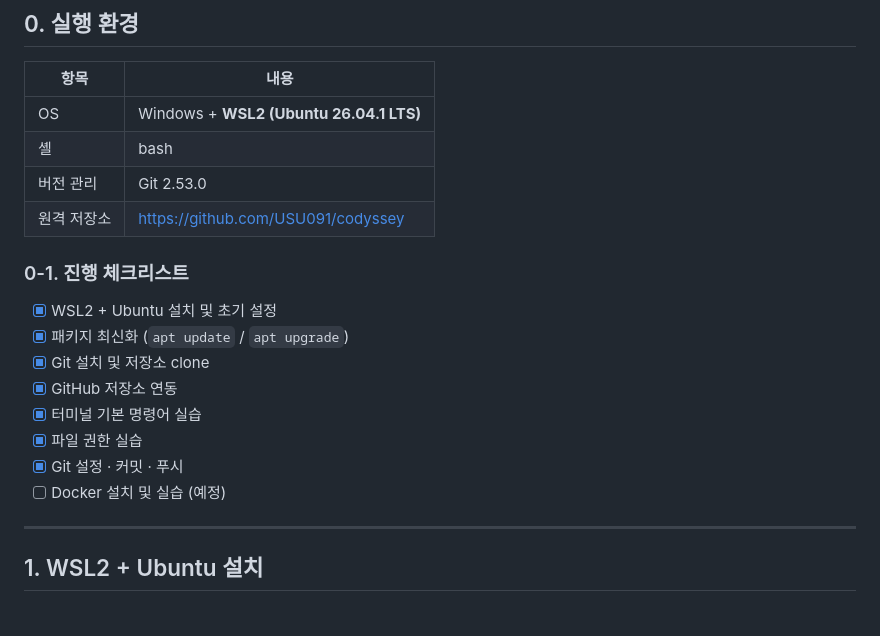
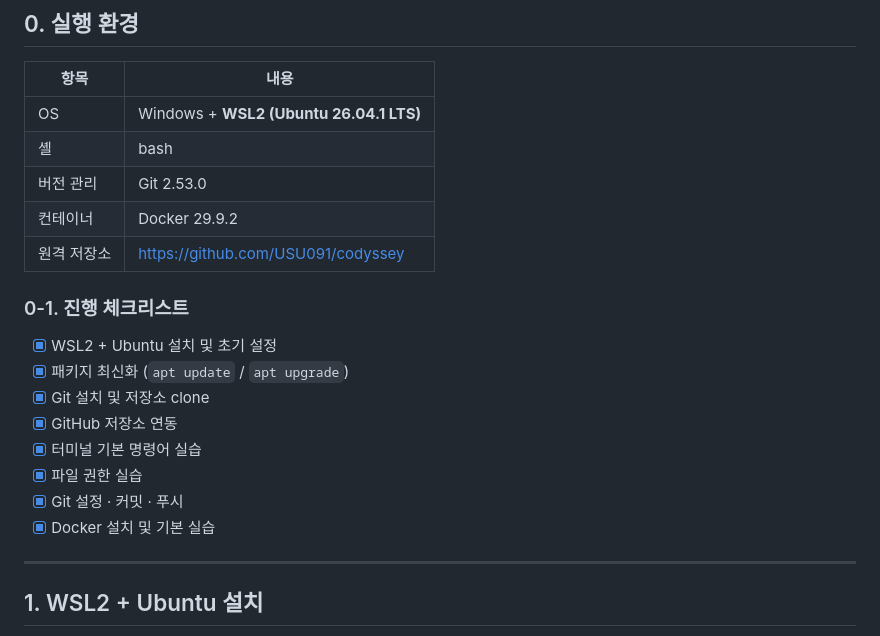
Before and after one commit to USU091/codyssey, a Markdown page: README.md, the part around one of its changes. Rendered like a GitHub page.

```diff
--- a/README.md
+++ b/README.md
@@ -12,6 +12,7 @@
 | OS | Windows + **WSL2 (Ubuntu 26.04.1 LTS)** |
 | 셸 | bash |
 | 버전 관리 | Git 2.53.0 |
+| 컨테이너 | Docker 29.9.2 |
 | 원격 저장소 | https://github.com/USU091/codyssey |
 
 ### 0-1. 진행 체크리스트
@@ -23,7 +24,7 @@
 - [x] 터미널 기본 명령어 실습
 - [x] 파일 권한 실습
 - [x] Git 설정 · 커밋 · 푸시
-- [ ] Docker 설치 및 실습 (예정)
+- [x] Docker 설치 및 기본 실습
 
 ---
 
```
Also changed, not shown: other parts of README.md (+46 -7 lines).
